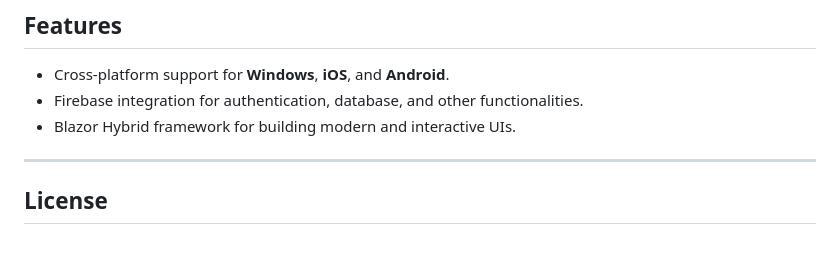
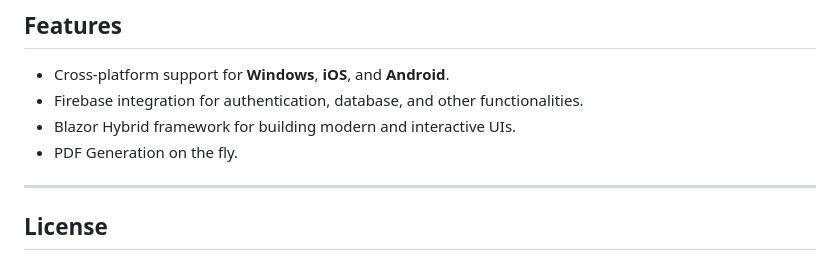
Before and after one commit to JimLaird/DEC, a Markdown page: README.md, the part around the change. GitHub-like rendering.

```diff
--- a/README.md
+++ b/README.md
@@ -52,6 +52,7 @@ The following NuGet packages are used in this project:
 - Cross-platform support for **Windows**, **iOS**, and **Android**.
 - Firebase integration for authentication, database, and other functionalities.
 - Blazor Hybrid framework for building modern and interactive UIs.
+- PDF Generation on the fly.
 
 ---
 
```
